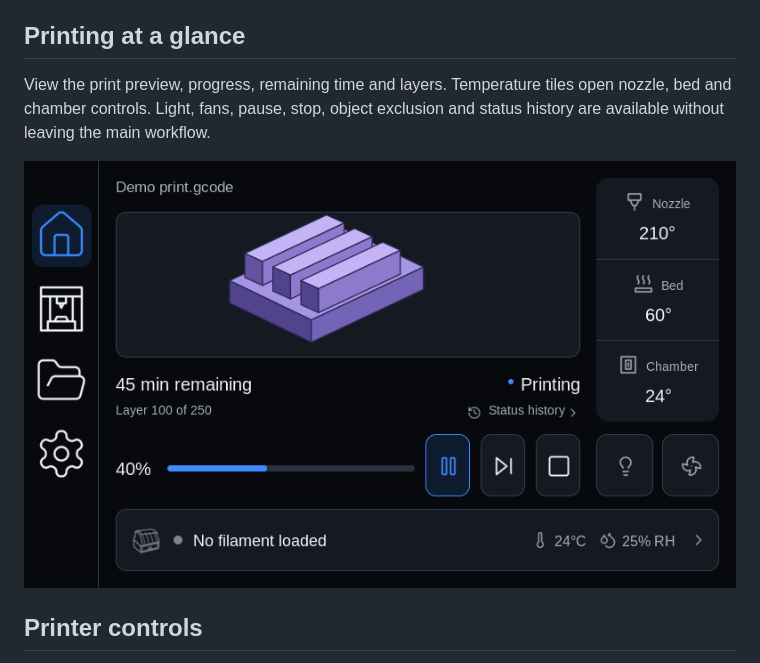
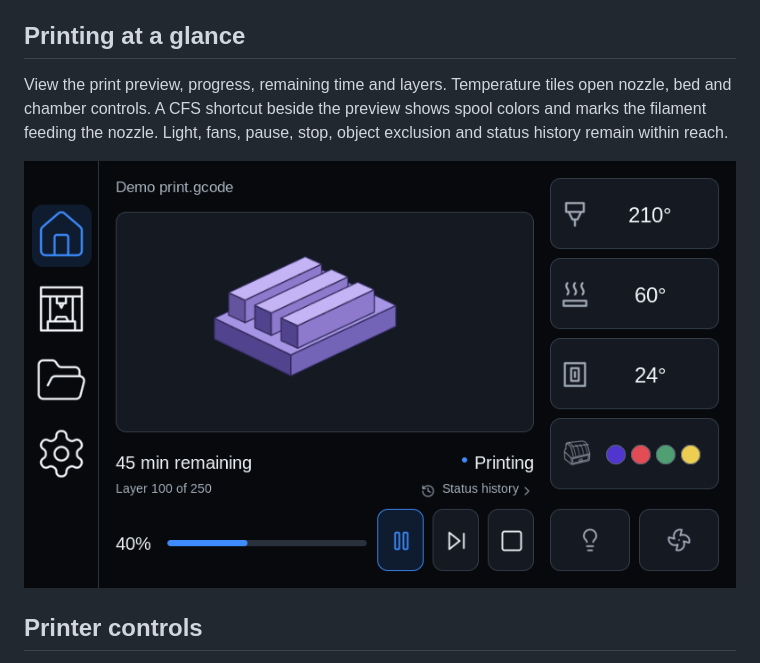
Before and after one commit to grant0013/K2-OpenKlipper, a Markdown page: touchscreen/README.md, the part around the change. Drawn GitHub-style; pictures changed too: touchscreen/screenshots/home.png.

Commit message:
Move home filament shortcut beside larger print preview

```diff
--- a/touchscreen/README.md
+++ b/touchscreen/README.md
@@ -25,8 +25,9 @@ firmware.
 ## Printing at a glance
 
 View the print preview, progress, remaining time and layers. Temperature tiles
-open nozzle, bed and chamber controls. Light, fans, pause, stop, object exclusion
-and status history are available without leaving the main workflow.
+open nozzle, bed and chamber controls. A CFS shortcut beside the preview shows
+spool colors and marks the filament feeding the nozzle. Light, fans, pause, stop,
+object exclusion and status history remain within reach.
 
 ![Printing home screen](screenshots/home.png)
 
```
Also changed, not shown: 5 other files.
